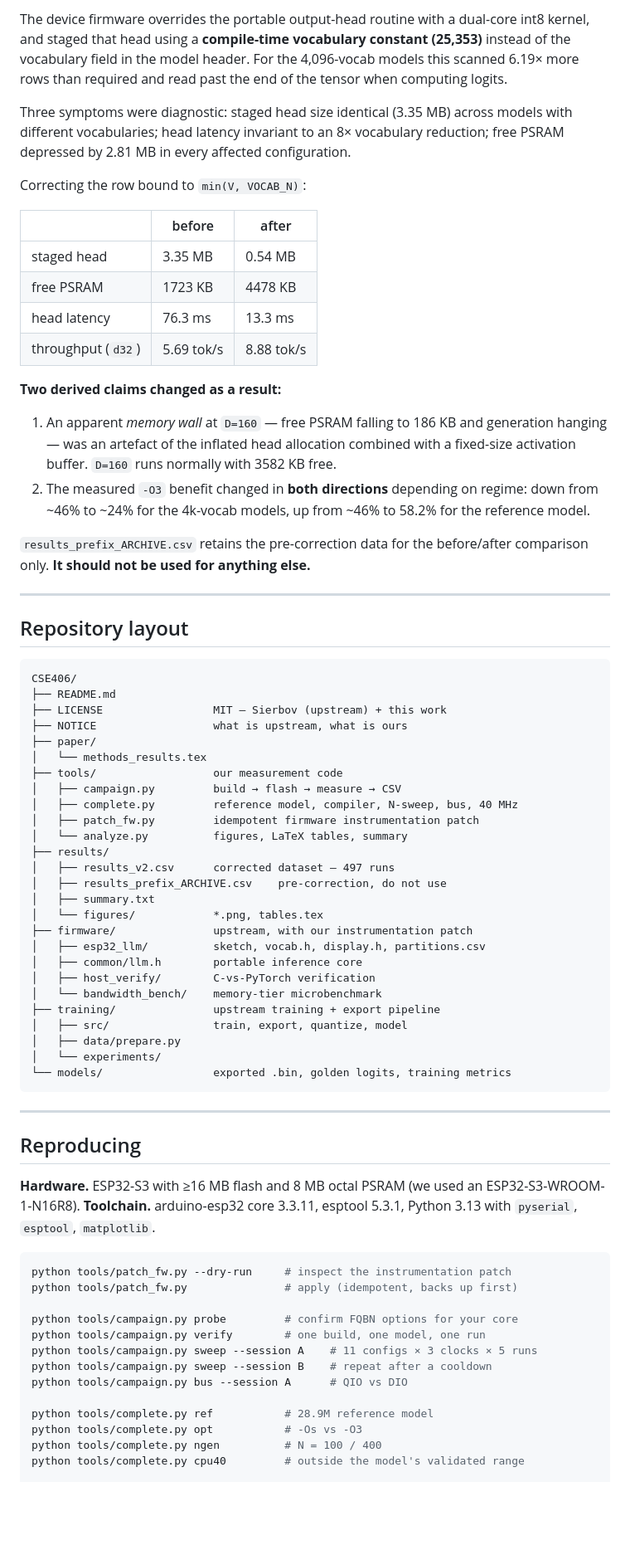
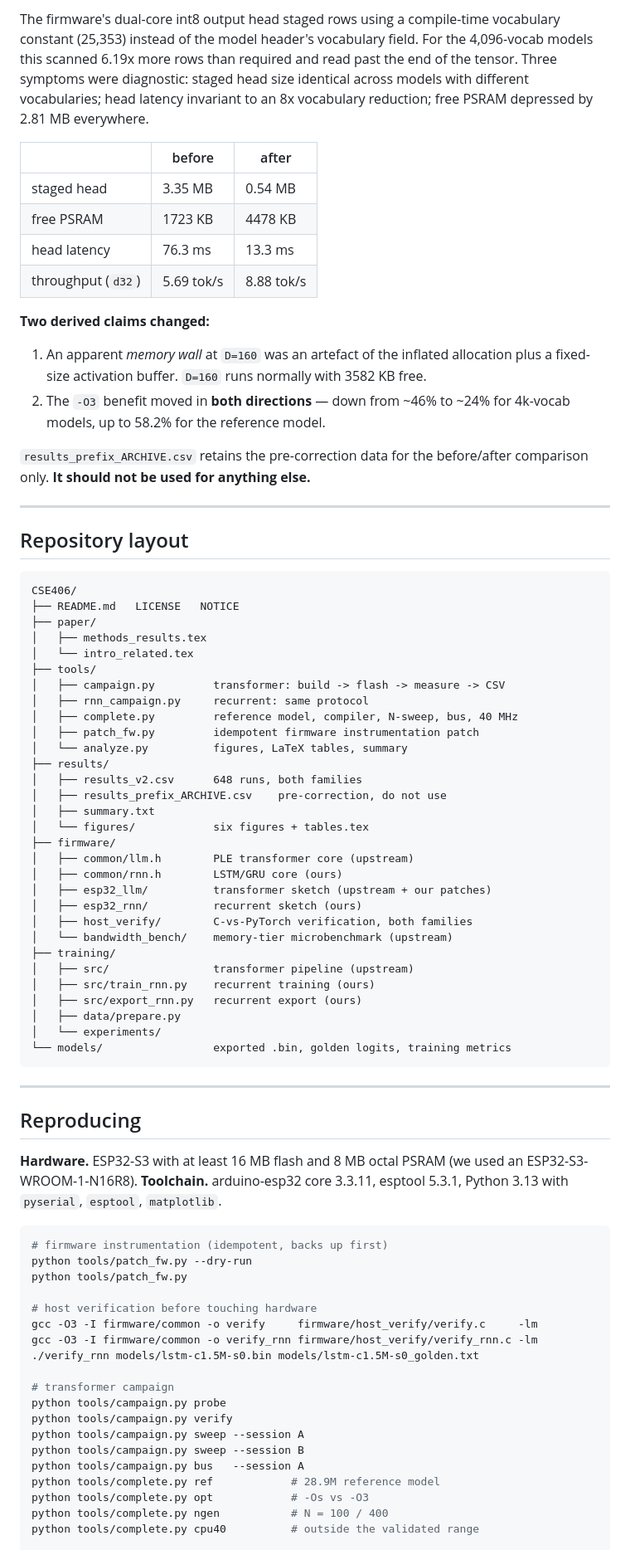
Before and after one commit to munna237/esp32-ple-tinylm, a Markdown page: README.md, the part around one of its changes. Shown at 83% size. Drawn GitHub-style; blank space fills up the shorter version.

Commit message:
Revise README for clarity and accuracy

````diff
--- a/README.md
+++ b/README.md
@@ -124,15 +161,10 @@ it changed headline numbers and propagated into derived claims.
 
-The device firmware overrides the portable output-head routine with a dual-core
-int8 kernel, and staged that head using a **compile-time vocabulary constant
-(25,353)** instead of the vocabulary field in the model header. For the
-4,096-vocab models this scanned 6.19× more rows than required and read past the
-end of the tensor when computing logits.
-
-Three symptoms were diagnostic: staged head size identical (3.35 MB) across
-models with different vocabularies; head latency invariant to an 8× vocabulary
-reduction; free PSRAM depressed by 2.81 MB in every affected configuration.
-
-Correcting the row bound to `min(V, VOCAB_N)`:
+The firmware's dual-core int8 output head staged rows using a compile-time
+vocabulary constant (25,353) instead of the model header's vocabulary field.
+For the 4,096-vocab models this scanned 6.19x more rows than required and read
+past the end of the tensor. Three symptoms were diagnostic: staged head size
+identical across models with different vocabularies; head latency invariant to
+an 8x vocabulary reduction; free PSRAM depressed by 2.81 MB everywhere.
 
 | | before | after |
 |---|---|---|
@@ -141,15 +173,13 @@ Correcting the row bound to `min(V, VOCAB_N)`:
 | head latency | 76.3 ms | 13.3 ms |
 | throughput (`d32`) | 5.69 tok/s | 8.88 tok/s |
 
-**Two derived claims changed as a result:**
+**Two derived claims changed:**
 
-1. An apparent *memory wall* at `D=160` — free PSRAM falling to 186 KB and
-   generation hanging — was an artefact of the inflated head allocation
-   combined with a fixed-size activation buffer. `D=160` runs normally with
+1. An apparent *memory wall* at `D=160` was an artefact of the inflated
+   allocation plus a fixed-size activation buffer. `D=160` runs normally with
    3582 KB free.
-2. The measured `-O3` benefit changed in **both directions** depending on
-   regime: down from ~46% to ~24% for the 4k-vocab models, up from ~46% to
-   58.2% for the reference model.
+2. The `-O3` benefit moved in **both directions** — down from ~46% to ~24% for
+   4k-vocab models, up to 58.2% for the reference model.
 
 `results_prefix_ARCHIVE.csv` retains the pre-correction data for the
 before/after comparison only. **It should not be used for anything else.**
@@ -160,28 +190,32 @@ before/after comparison only. **It should not be used for anything else.**
 
 ```
 CSE406/
-├── README.md
-├── LICENSE                 MIT — Sierbov (upstream) + this work
-├── NOTICE                  what is upstream, what is ours
+├── README.md   LICENSE   NOTICE
 ├── paper/
-│   └── methods_results.tex
-├── tools/                  our measurement code
-│   ├── campaign.py         build → flash → measure → CSV
+│   ├── methods_results.tex
+│   └── intro_related.tex
+├── tools/
+│   ├── campaign.py         transformer: build -> flash -> measure -> CSV
+│   ├── rnn_campaign.py     recurrent: same protocol
 │   ├── complete.py         reference model, compiler, N-sweep, bus, 40 MHz
 │   ├── patch_fw.py         idempotent firmware instrumentation patch
 │   └── analyze.py          figures, LaTeX tables, summary
 ├── results/
-│   ├── results_v2.csv      corrected dataset — 497 runs
+│   ├── results_v2.csv      648 runs, both families
 │   ├── results_prefix_ARCHIVE.csv    pre-correction, do not use
 │   ├── summary.txt
-│   └── figures/            *.png, tables.tex
-├── firmware/               upstream, with our instrumentation patch
-│   ├── esp32_llm/          sketch, vocab.h, display.h, partitions.csv
-│   ├── common/llm.h        portable inference core
-│   ├── host_verify/        C-vs-PyTorch verification
-│   └── bandwidth_bench/    memory-tier microbenchmark
-├── training/               upstream training + export pipeline
-│   ├── src/                train, export, quantize, model
+│   └── figures/            six figures + tables.tex
+├── firmware/
+│   ├── common/llm.h        PLE transformer core (upstream)
+│   ├── common/rnn.h        LSTM/GRU core (ours)
+│   ├── esp32_llm/          transformer sketch (upstream + our patches)
+│   ├── esp32_rnn/          recurrent sketch (ours)
+│   ├── host_verify/        C-vs-PyTorch verification, both families
+│   └── bandwidth_bench/    memory-tier microbenchmark (upstream)
+├── training/
+│   ├── src/                transformer pipeline (upstream)
+│   ├── src/train_rnn.py    recurrent training (ours)
+│   ├── src/export_rnn.py   recurrent export (ours)
 │   ├── data/prepare.py
 │   └── experiments/
 └── models/                 exported .bin, golden logits, training metrics
@@ -191,22 +225,28 @@ CSE406/
 
 ## Reproducing
 
-**Hardware.** ESP32-S3 with ≥16 MB flash and 8 MB octal PSRAM (we used an
-ESP32-S3-WROOM-1-N16R8). **Toolchain.** arduino-esp32 core 3.3.11,
-esptool 5.3.1, Python 3.13 with `pyserial`, `esptool`, `matplotlib`.
+**Hardware.** ESP32-S3 with at least 16 MB flash and 8 MB octal PSRAM (we used
+an ESP32-S3-WROOM-1-N16R8). **Toolchain.** arduino-esp32 core 3.3.11, esptool
+5.3.1, Python 3.13 with `pyserial`, `esptool`, `matplotlib`.
 
 ```bash
-python tools/patch_fw.py --dry-run     # inspect the instrumentation patch
-python tools/patch_fw.py               # apply (idempotent, backs up first)
+# firmware instrumentation (idempotent, backs up first)
+python tools/patch_fw.py --dry-run
+python tools/patch_fw.py
 
-python tools/campaign.py probe         # confirm FQBN options for your core
-python tools/campaign.py verify        # one build, one model, one run
-python tools/campaign.py sweep --session A    # 11 configs × 3 clocks × 5 runs
-python tools/campaign.py sweep --session B    # repeat after a cooldown
-python tools/campaign.py bus --session A      # QIO vs DIO
+# host verification before touching hardware
+gcc -O3 -I firmware/common -o verify     firmware/host_verify/verify.c     -lm
+gcc -O3 -I firmware/common -o verify_rnn firmware/host_verify/verify_rnn.c -lm
+./verify_rnn models/lstm-c1.5M-s0.bin models/lstm-c1.5M-s0_golden.txt
 
-python tools/complete.py ref           # 28.9M reference model
-python tools/complete.py opt           # -Os vs -O3
-python tools/complete.py ngen          # N = 100 / 400
-python tools/complete.py cpu40         # outside the model's validated range
+# transformer campaign
+python tools/campaign.py probe
+python tools/campaign.py verify
+python tools/campaign.py sweep --session A
+python tools/campaign.py sweep --session B
+python tools/campaign.py bus   --session A
+python tools/complete.py ref            # 28.9M reference model
+python tools/complete.py opt            # -Os vs -O3
+python tools/complete.py ngen           # N = 100 / 400
+python tools/complete.py cpu40          # outside the validated range
 
````
Also changed, not shown: other parts of README.md (+142 -97 lines).
